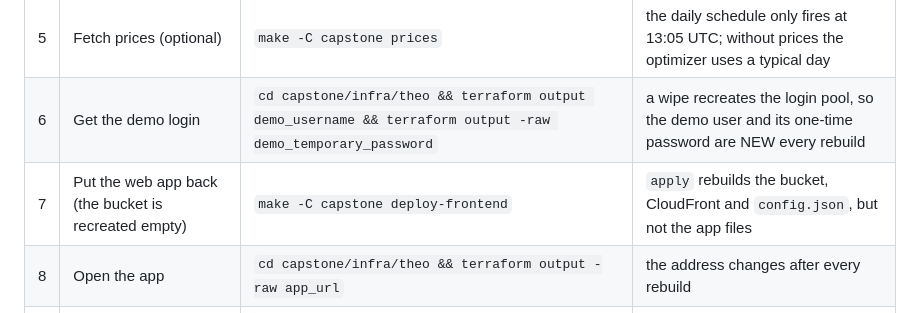
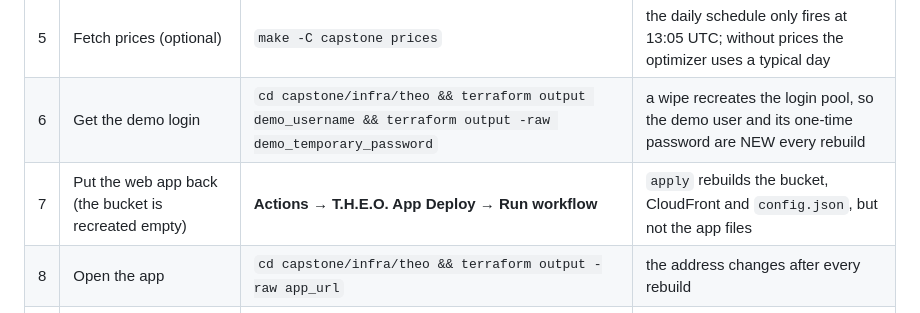
Before and after one commit to MRaufQureshi/cloud-platform-engineering, a Markdown page: capstone/README.md, the part around the change. GitHub-like rendering.

Commit message:
docs: Remove the deploy script from the main docs

```diff
--- a/capstone/README.md
+++ b/capstone/README.md
@@ -90,7 +90,7 @@ has not run yet at 9:00). To bring the demo back, in this order:
 | 4 | Put the optimizer image back (only if the ECR repo was wiped) | `make -C capstone seed-optimizer` | an empty repository cannot start the task |
 | 5 | Fetch prices (optional) | `make -C capstone prices` | the daily schedule only fires at 13:05 UTC; without prices the optimizer uses a typical day |
 | 6 | Get the demo login | `cd capstone/infra/theo && terraform output demo_username && terraform output -raw demo_temporary_password` | a wipe recreates the login pool, so the demo user and its one-time password are NEW every rebuild |
-| 7 | Put the web app back (the bucket is recreated empty) | `make -C capstone deploy-frontend` | `apply` rebuilds the bucket, CloudFront and `config.json`, but not the app files |
+| 7 | Put the web app back (the bucket is recreated empty) | **Actions → T.H.E.O. App Deploy → Run workflow** | `apply` rebuilds the bucket, CloudFront and `config.json`, but not the app files |
 | 8 | Open the app | `cd capstone/infra/theo && terraform output -raw app_url` | the address changes after every rebuild |
 | 9 | Wait ~3 minutes, then plug a car in (or press PLUG IN in the app) | `aws iot-data publish --topic theo/device-1/control --cli-binary-format raw-in-base64-out --payload '{"cmd":"plug_in"}'` | the simulator box needs that long to boot |
 
```
Also changed, not shown: capstone/PREREQUISITES.md (+1 -1 lines).
